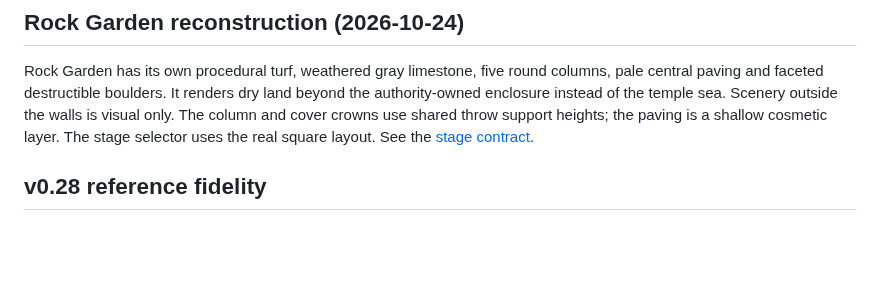
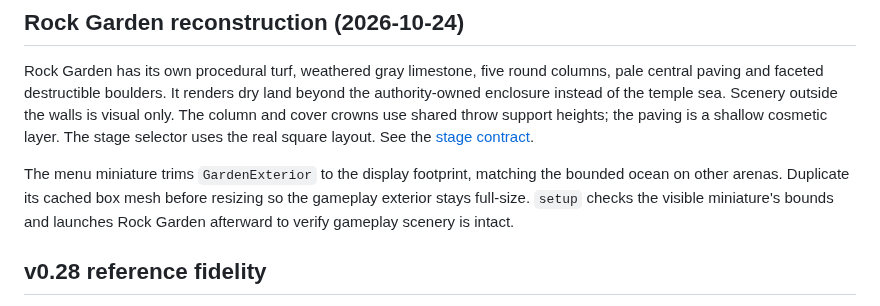
Before and after one commit to MCMike0399/bomberman-64-multiplayer, a Markdown page: docs/agents/visuals-and-animation.md, the part around the change. Drawn GitHub-style; blank space fills up the shorter version.

Commit message:
Contain Rock Garden scenery within the menu miniature

```diff
--- a/docs/agents/visuals-and-animation.md
+++ b/docs/agents/visuals-and-animation.md
@@ -361,6 +361,11 @@ outside the walls is visual only. The column and cover crowns use shared throw
 support heights; the paving is a shallow cosmetic layer. The stage selector
 uses the real square layout. See the [stage contract](../rock-garden.md).
 
+The menu miniature trims `GardenExterior` to the display footprint, matching the
+bounded ocean on other arenas. Duplicate its cached box mesh before resizing so
+the gameplay exterior stays full-size. `setup` checks the visible miniature's
+bounds and launches Rock Garden afterward to verify gameplay scenery is intact.
+
 ## v0.28 reference fidelity
 
 [Stage comparison](../stage-fidelity-research.md) and [explosion sequences](../explosion-fidelity-research.md) record inspected original imagery and limits. The integrated castle has taller authored walls and side banners; Up & Down uses rounded/fluted supports inside its solid footprint; Rock Garden's center crown is 1.35 units versus .9 for its outer columns. Original reference assets remain outside Git and exports.
```
Also changed, not shown: docs/media/rock-garden-contained-preview.png (added), 3 other files.
